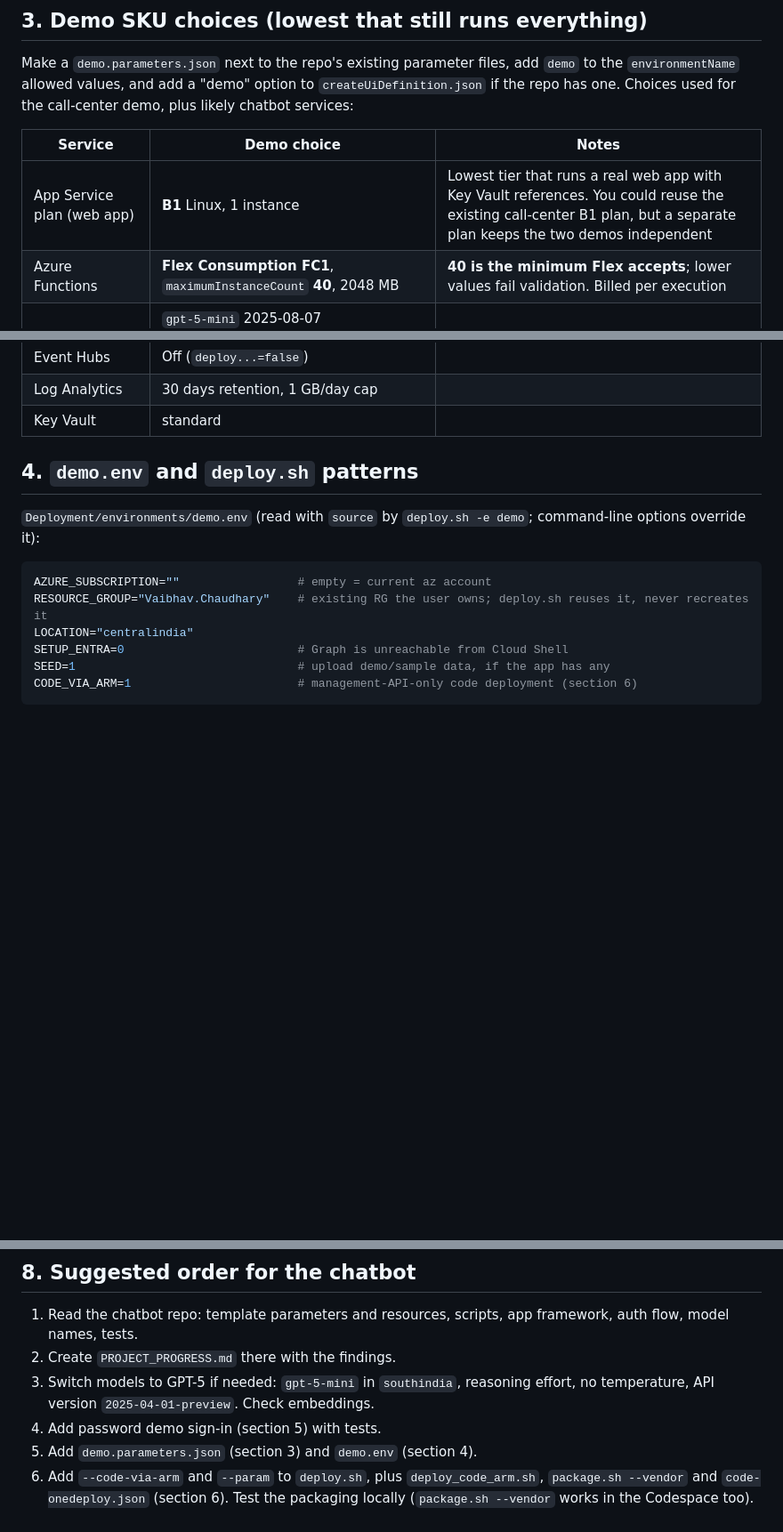
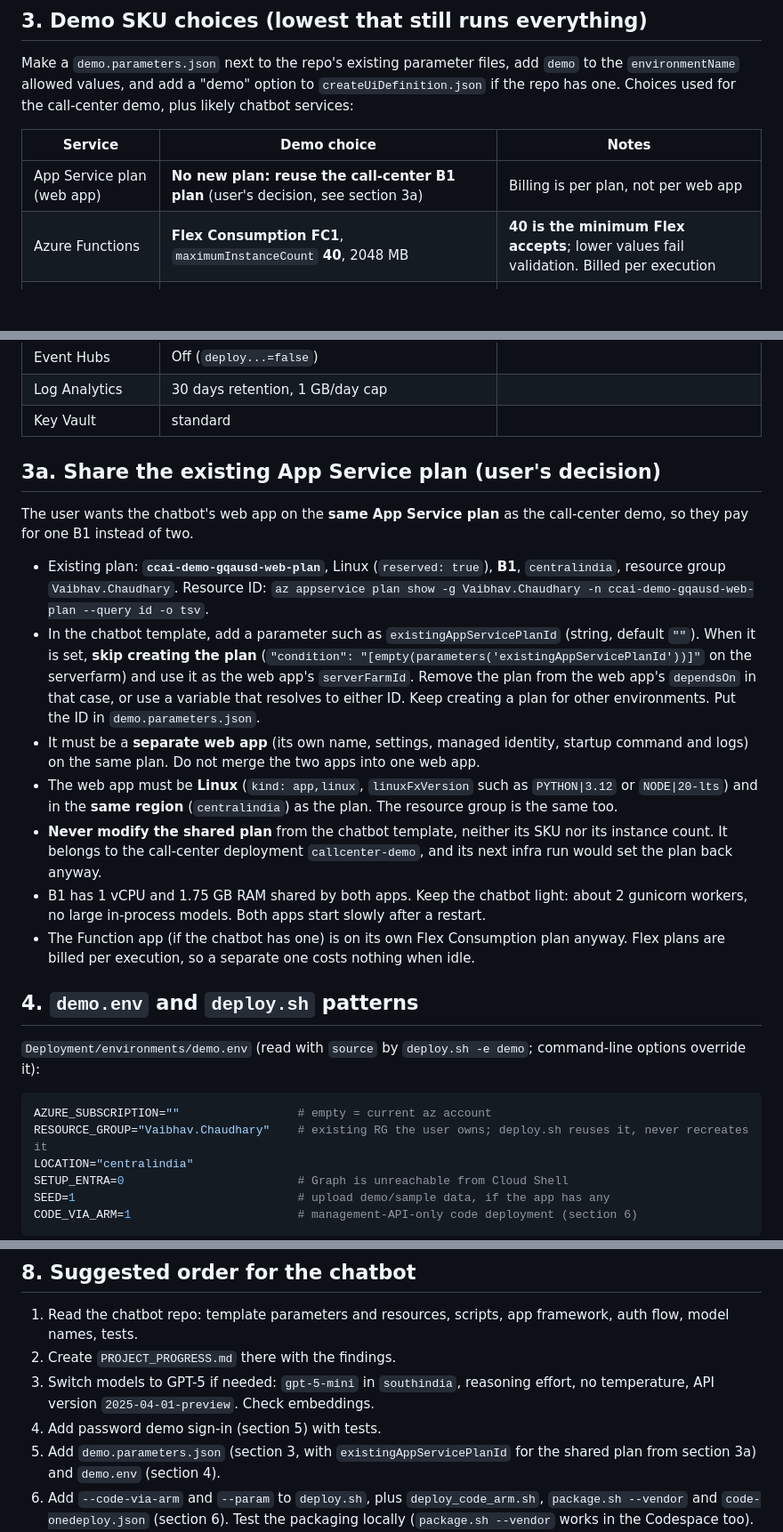
Before and after one commit to TTNS-Deployments/Call-Center-Analysis, a Markdown page: DEMO_DEPLOYMENT_HANDOFF.md, 3 parts joined by grey strips. Shown at 89% size. GitHub-like rendering; blank space fills up the shorter version.

Commit message:
Handoff: the chatbot web app shares the call-center B1 App Service plan
Co-Authored-By: Claude Opus 5.5 <noreply@anthropic.com>

```diff
--- a/DEMO_DEPLOYMENT_HANDOFF.md
+++ b/DEMO_DEPLOYMENT_HANDOFF.md
@@ -56,7 +56,7 @@ call-center demo, plus likely chatbot services:
 
 | Service | Demo choice | Notes |
 |---|---|---|
-| App Service plan (web app) | **B1** Linux, 1 instance | Lowest tier that runs a real web app with Key Vault references. You could reuse the existing call-center B1 plan, but a separate plan keeps the two demos independent |
+| App Service plan (web app) | **No new plan: reuse the call-center B1 plan** (user's decision, see section 3a) | Billing is per plan, not per web app |
 | Azure Functions | **Flex Consumption FC1**, `maximumInstanceCount` **40**, 2048 MB | **40 is the minimum Flex accepts**; lower values fail validation. Billed per execution |
 | Azure OpenAI | `gpt-5-mini` 2025-08-07 GlobalStandard, **capacity 20** (20K TPM), in `southindia` | Pay per token |
 | Embeddings (if RAG) | Smallest available embedding model in South India, about 10–20K TPM | Check availability and quota first (section 2) |
@@ -67,6 +67,30 @@ call-center demo, plus likely chatbot services:
 | Event Hubs | Off (`deploy...=false`) | |
 | Log Analytics | 30 days retention, 1 GB/day cap | |
 | Key Vault | standard | |
+
+## 3a. Share the existing App Service plan (user's decision)
+
+The user wants the chatbot's web app on the **same App Service plan** as the call-center demo, so they pay for one
+B1 instead of two.
+
+- Existing plan: **`ccai-demo-gqausd-web-plan`**, Linux (`reserved: true`), **B1**, `centralindia`, resource group
+  `Vaibhav.Chaudhary`. Resource ID:
+  `az appservice plan show -g Vaibhav.Chaudhary -n ccai-demo-gqausd-web-plan --query id -o tsv`.
+- In the chatbot template, add a parameter such as `existingAppServicePlanId` (string, default `""`). When it is
+  set, **skip creating the plan** (`"condition": "[empty(parameters('existingAppServicePlanId'))]"` on the
+  serverfarm) and use it as the web app's `serverFarmId`. Remove the plan from the web app's `dependsOn` in that
+  case, or use a variable that resolves to either ID. Keep creating a plan for other environments. Put the ID in
+  `demo.parameters.json`.
+- It must be a **separate web app** (its own name, settings, managed identity, startup command and logs) on the
+  same plan. Do not merge the two apps into one web app.
+- The web app must be **Linux** (`kind: app,linux`, `linuxFxVersion` such as `PYTHON|3.12` or `NODE|20-lts`) and in
+  the **same region** (`centralindia`) as the plan. The resource group is the same too.
+- **Never modify the shared plan** from the chatbot template, neither its SKU nor its instance count. It belongs to
+  the call-center deployment `callcenter-demo`, and its next infra run would set the plan back anyway.
+- B1 has 1 vCPU and 1.75 GB RAM shared by both apps. Keep the chatbot light: about 2 gunicorn workers, no large
+  in-process models. Both apps start slowly after a restart.
+- The Function app (if the chatbot has one) is on its own Flex Consumption plan anyway. Flex plans are billed per
+  execution, so a separate one costs nothing when idle.
 
 ## 4. `demo.env` and `deploy.sh` patterns
 
@@ -191,7 +215,7 @@ Kudu/SCM zip deployment is impossible from Cloud Shell (no `appservice` token),
 3. Switch models to GPT-5 if needed: `gpt-5-mini` in `southindia`, reasoning effort, no temperature, API version
    `2025-04-01-preview`. Check embeddings.
 4. Add password demo sign-in (section 5) with tests.
-5. Add `demo.parameters.json` (section 3) and `demo.env` (section 4).
+5. Add `demo.parameters.json` (section 3, with `existingAppServicePlanId` for the shared plan from section 3a) and `demo.env` (section 4).
 6. Add `--code-via-arm` and `--param` to `deploy.sh`, plus `deploy_code_arm.sh`, `package.sh --vendor` and
    `code-onedeploy.json` (section 6). Test the packaging locally (`package.sh --vendor` works in the Codespace too).
 7. Update the docs (Deployment README, deployment guide), push, and give the user one Cloud Shell command:
```
